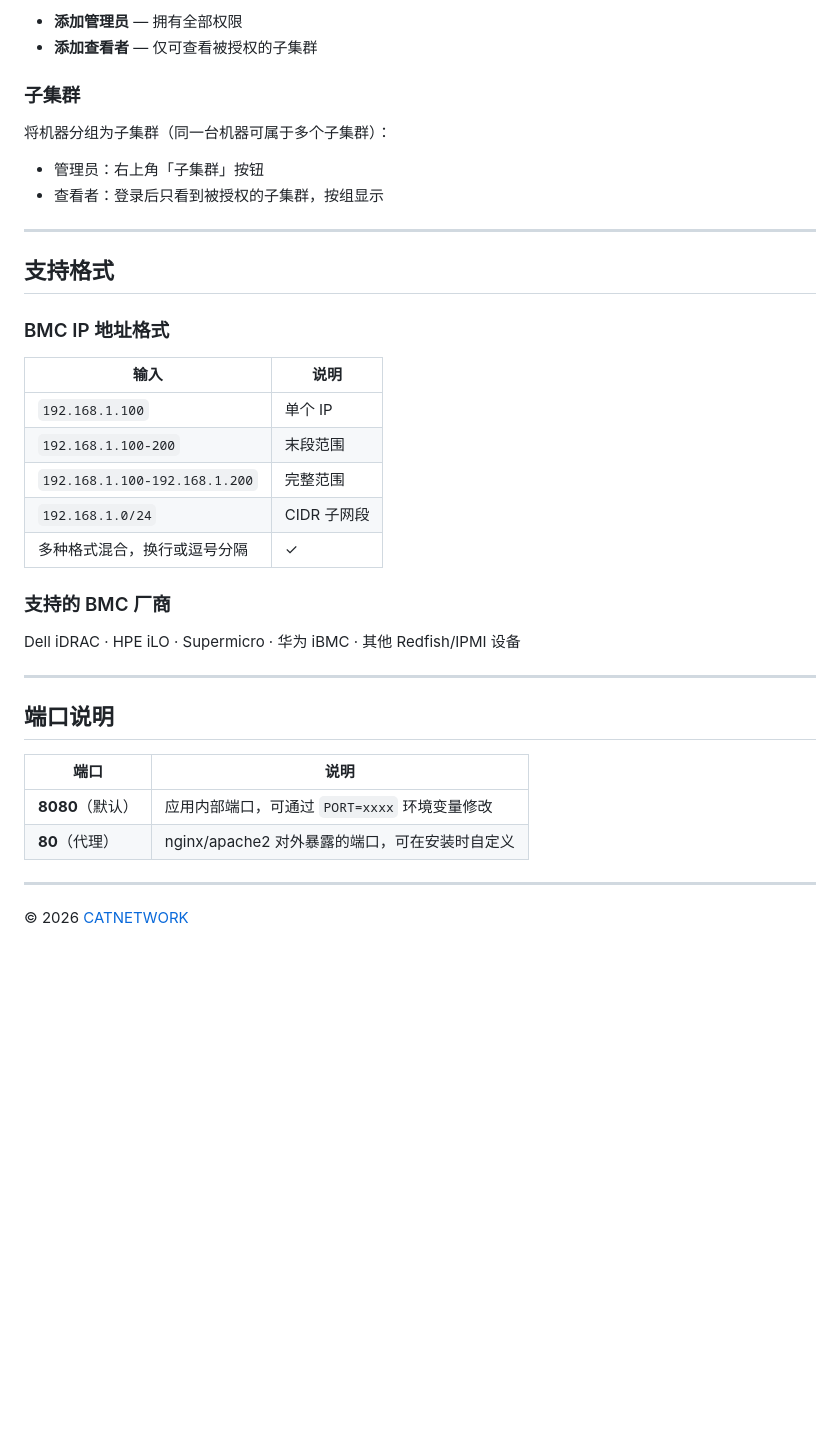
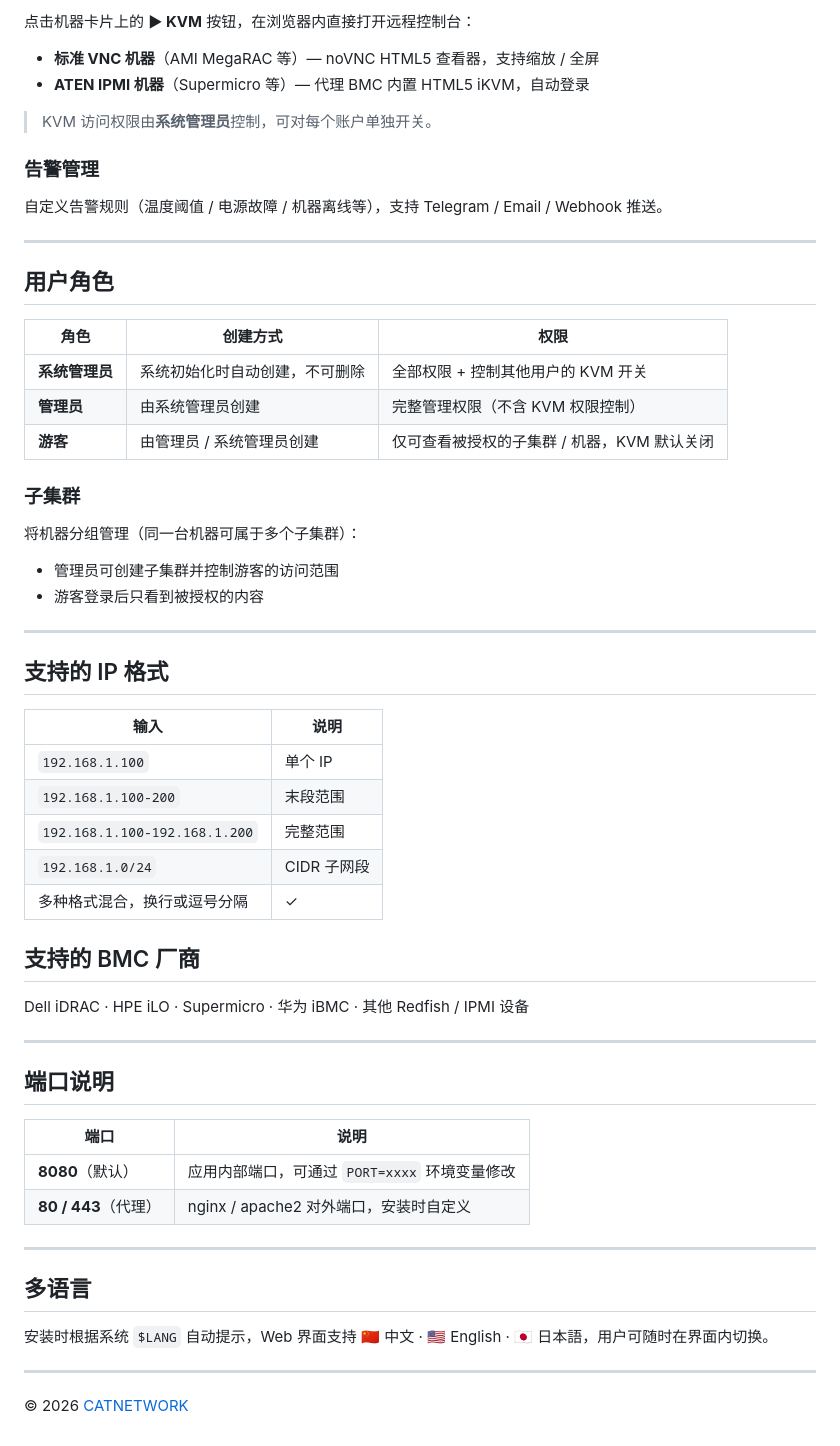
Before and after one commit to asdfec456-dot/servermanager, a Markdown page: README.md, the part around one of its changes. GitHub-like rendering; blank space fills up the shorter version.

```diff
--- a/README.md
+++ b/README.md
@@ -90,19 +81,35 @@ DOMAIN=sm.example.com PROXY_PORT=80 PUBLIC_IP=1.2.3.4 \
 
-- **添加管理员** — 拥有全部权限
-- **添加查看者** — 仅可查看被授权的子集群
+点击机器卡片上的 **▶ KVM** 按钮，在浏览器内直接打开远程控制台：
+
+- **标准 VNC 机器**（AMI MegaRAC 等）— noVNC HTML5 查看器，支持缩放 / 全屏
+- **ATEN IPMI 机器**（Supermicro 等）— 代理 BMC 内置 HTML5 iKVM，自动登录
+
+> KVM 访问权限由**系统管理员**控制，可对每个账户单独开关。
+
+### 告警管理
+
+自定义告警规则（温度阈值 / 电源故障 / 机器离线等），支持 Telegram / Email / Webhook 推送。
+
+---
+
+## 用户角色
+
+| 角色 | 创建方式 | 权限 |
+|---|---|---|
+| **系统管理员** | 系统初始化时自动创建，不可删除 | 全部权限 + 控制其他用户的 KVM 开关 |
+| **管理员** | 由系统管理员创建 | 完整管理权限（不含 KVM 权限控制） |
+| **游客** | 由管理员 / 系统管理员创建 | 仅可查看被授权的子集群 / 机器，KVM 默认关闭 |
 
 ### 子集群
 
-将机器分组为子集群（同一台机器可属于多个子集群）：
+将机器分组管理（同一台机器可属于多个子集群）：
 
-- 管理员：右上角「子集群」按钮
-- 查看者：登录后只看到被授权的子集群，按组显示
+- 管理员可创建子集群并控制游客的访问范围
+- 游客登录后只看到被授权的内容
 
 ---
 
-## 支持格式
-
-### BMC IP 地址格式
+## 支持的 IP 格式
 
 | 输入 | 说明 |
 |---|---|
@@ -112,9 +119,9 @@ DOMAIN=sm.example.com PROXY_PORT=80 PUBLIC_IP=1.2.3.4 \
 | `192.168.1.0/24` | CIDR 子网段 |
 | 多种格式混合，换行或逗号分隔 | ✓ |
 
-### 支持的 BMC 厂商
+## 支持的 BMC 厂商
 
-Dell iDRAC · HPE iLO · Supermicro · 华为 iBMC · 其他 Redfish/IPMI 设备
+Dell iDRAC · HPE iLO · Supermicro · 华为 iBMC · 其他 Redfish / IPMI 设备
 
 ---
 
@@ -123,7 +130,13 @@ Dell iDRAC · HPE iLO · Supermicro · 华为 iBMC · 其他 Redfish/IPMI 设备
 | 端口 | 说明 |
 |---|---|
 | **8080**（默认）| 应用内部端口，可通过 `PORT=xxxx` 环境变量修改 |
-| **80**（代理） | nginx/apache2 对外暴露的端口，可在安装时自定义 |
+| **80 / 443**（代理）| nginx / apache2 对外端口，安装时自定义 |
+
+---
+
+## 多语言
+
+安装时根据系统 `$LANG` 自动提示，Web 界面支持 🇨🇳 中文 · 🇺🇸 English · 🇯🇵 日本語，用户可随时在界面内切换。
 
 ---
 
```
Also changed, not shown: other parts of README.md (+42 -51 lines).
